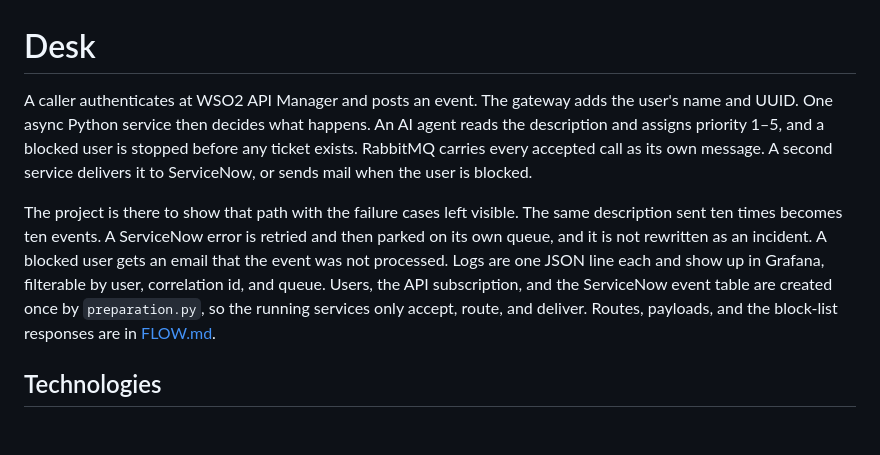
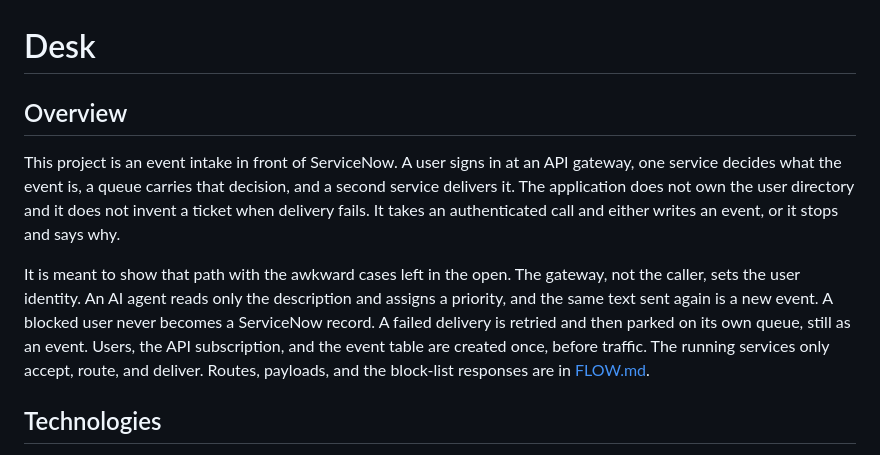
Before and after one commit to matpet00/Demo_project, a Markdown page: README.md, the part around the change. Drawn GitHub-style; blank space fills up the shorter version.

Commit message:
Open the README with what the project is and what it is meant to show.
The technology list now follows that overview instead of standing in for it.

Co-authored-by: Cursor <cursoragent@cursor.com>

```diff
--- a/README.md
+++ b/README.md
@@ -1,8 +1,10 @@
 # Desk
 
-A caller authenticates at WSO2 API Manager and posts an event. The gateway adds the user's name and UUID. One async Python service then decides what happens. An AI agent reads the description and assigns priority 1–5, and a blocked user is stopped before any ticket exists. RabbitMQ carries every accepted call as its own message. A second service delivers it to ServiceNow, or sends mail when the user is blocked.
+## Overview
 
-The project is there to show that path with the failure cases left visible. The same description sent ten times becomes ten events. A ServiceNow error is retried and then parked on its own queue, and it is not rewritten as an incident. A blocked user gets an email that the event was not processed. Logs are one JSON line each and show up in Grafana, filterable by user, correlation id, and queue. Users, the API subscription, and the ServiceNow event table are created once by `preparation.py`, so the running services only accept, route, and deliver. Routes, payloads, and the block-list responses are in [FLOW.md](FLOW.md).
+This project is an event intake in front of ServiceNow. A user signs in at an API gateway, one service decides what the event is, a queue carries that decision, and a second service delivers it. The application does not own the user directory and it does not invent a ticket when delivery fails. It takes an authenticated call and either writes an event, or it stops and says why.
+
+It is meant to show that path with the awkward cases left in the open. The gateway, not the caller, sets the user identity. An AI agent reads only the description and assigns a priority, and the same text sent again is a new event. A blocked user never becomes a ServiceNow record. A failed delivery is retried and then parked on its own queue, still as an event. Users, the API subscription, and the event table are created once, before traffic. The running services only accept, route, and deliver. Routes, payloads, and the block-list responses are in [FLOW.md](FLOW.md).
 
 ## Technologies
 
```
